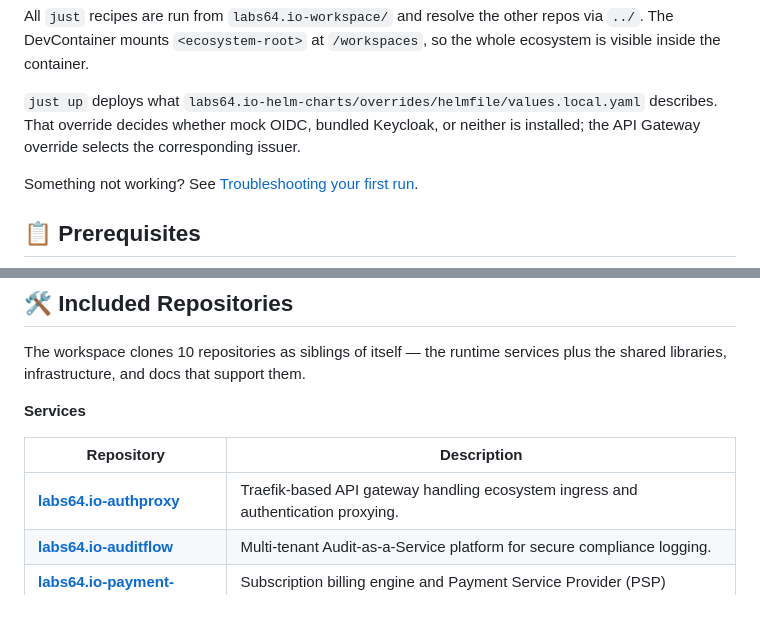
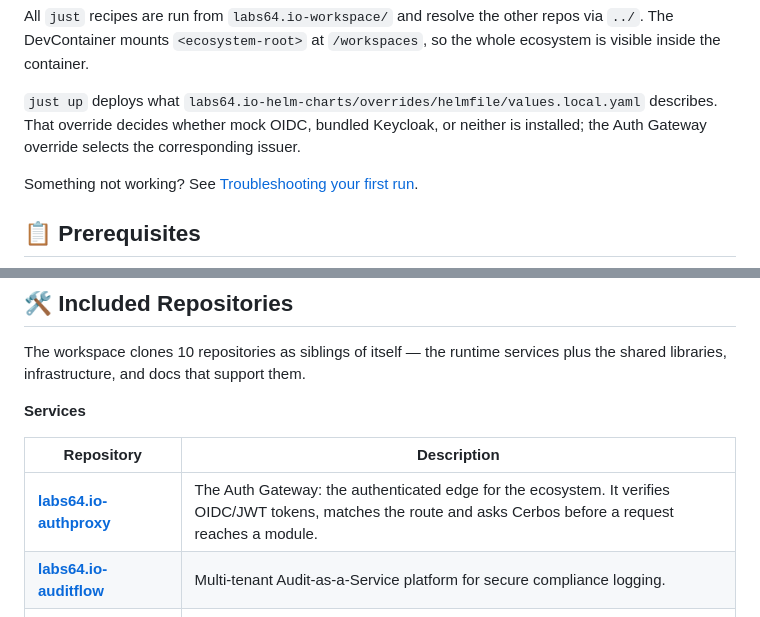
Before and after one commit to Labs64/labs64.io-workspace, a Markdown page: docs/reference.md, 2 parts joined by grey strips. Drawn GitHub-style.

Commit message:
Call the authproxy component Auth Gateway in prose and correct stale claims

```diff
--- a/docs/reference.md
+++ b/docs/reference.md
@@ -60,7 +60,7 @@ After `just clone`, the folder you started in looks like this:
 
 All `just` recipes are run from `labs64.io-workspace/` and resolve the other repos via `../`. The DevContainer mounts `<ecosystem-root>` at `/workspaces`, so the whole ecosystem is visible inside the container.
 
-`just up` deploys what `labs64.io-helm-charts/overrides/helmfile/values.local.yaml` describes. That override decides whether mock OIDC, bundled Keycloak, or neither is installed; the API Gateway override selects the corresponding issuer.
+`just up` deploys what `labs64.io-helm-charts/overrides/helmfile/values.local.yaml` describes. That override decides whether mock OIDC, bundled Keycloak, or neither is installed; the Auth Gateway override selects the corresponding issuer.
 
 Something not working? See [Troubleshooting your first run](https://labs64.io/docs/getting-started/troubleshooting.html).
 
@@ -141,7 +141,7 @@ The workspace clones 10 repositories as siblings of itself — the runtime servi
 
 | Repository | Description |
 |------------|-------------|
-| [**labs64.io-authproxy**](https://github.com/Labs64/labs64.io-authproxy) | Traefik-based API gateway handling ecosystem ingress and authentication proxying. |
+| [**labs64.io-authproxy**](https://github.com/Labs64/labs64.io-authproxy) | The Auth Gateway: the authenticated edge for the ecosystem. It verifies OIDC/JWT tokens, matches the route and asks Cerbos before a request reaches a module. |
 | [**labs64.io-auditflow**](https://github.com/Labs64/labs64.io-auditflow) | Multi-tenant Audit-as-a-Service platform for secure compliance logging. |
 | [**labs64.io-payment-gateway**](https://github.com/Labs64/labs64.io-payment-gateway) | Subscription billing engine and Payment Service Provider (PSP) integrations. |
 | [**labs64.io-checkout**](https://github.com/Labs64/labs64.io-checkout) | Core transaction processing and commerce workflow engine. |
```
Also changed, not shown: AGENTS.md (+4 -4 lines), 1 other file.
